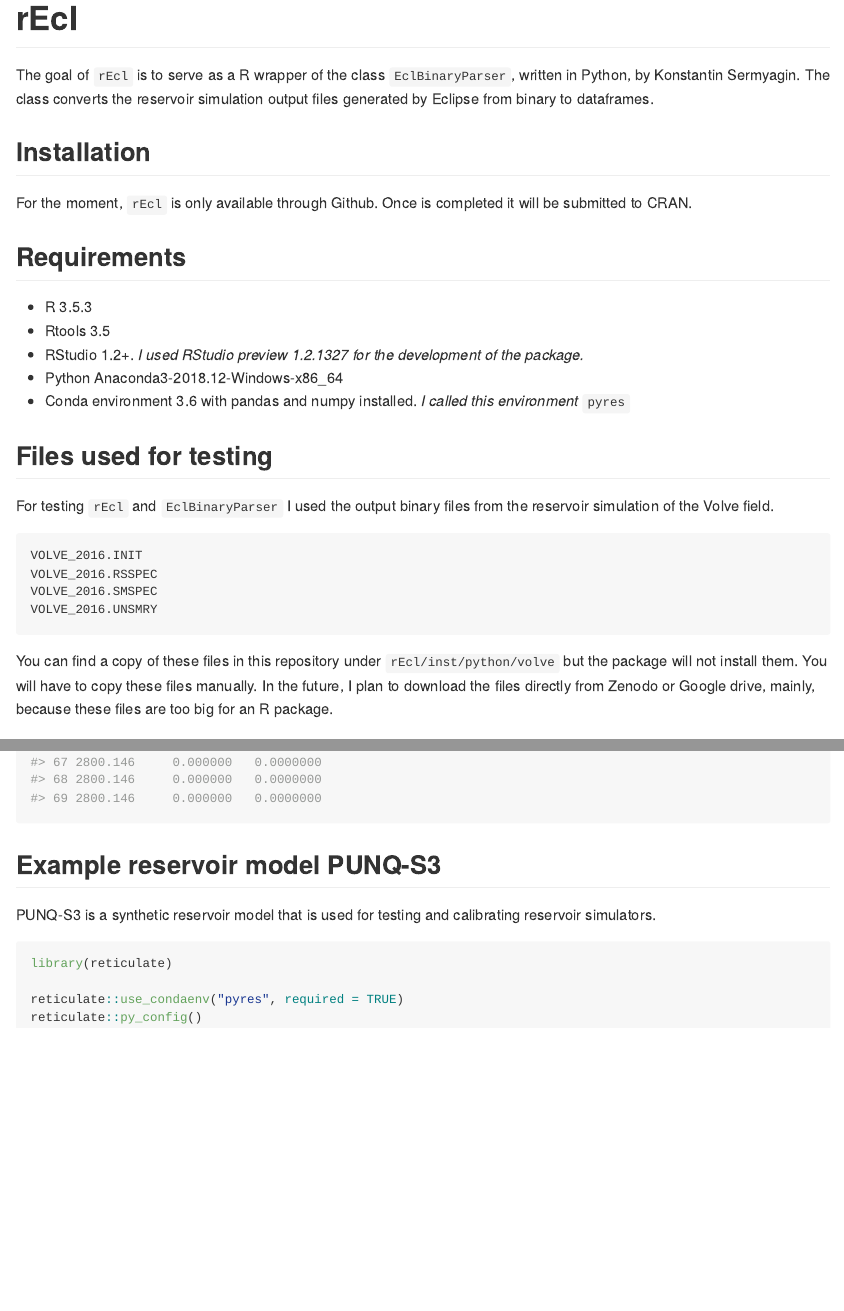
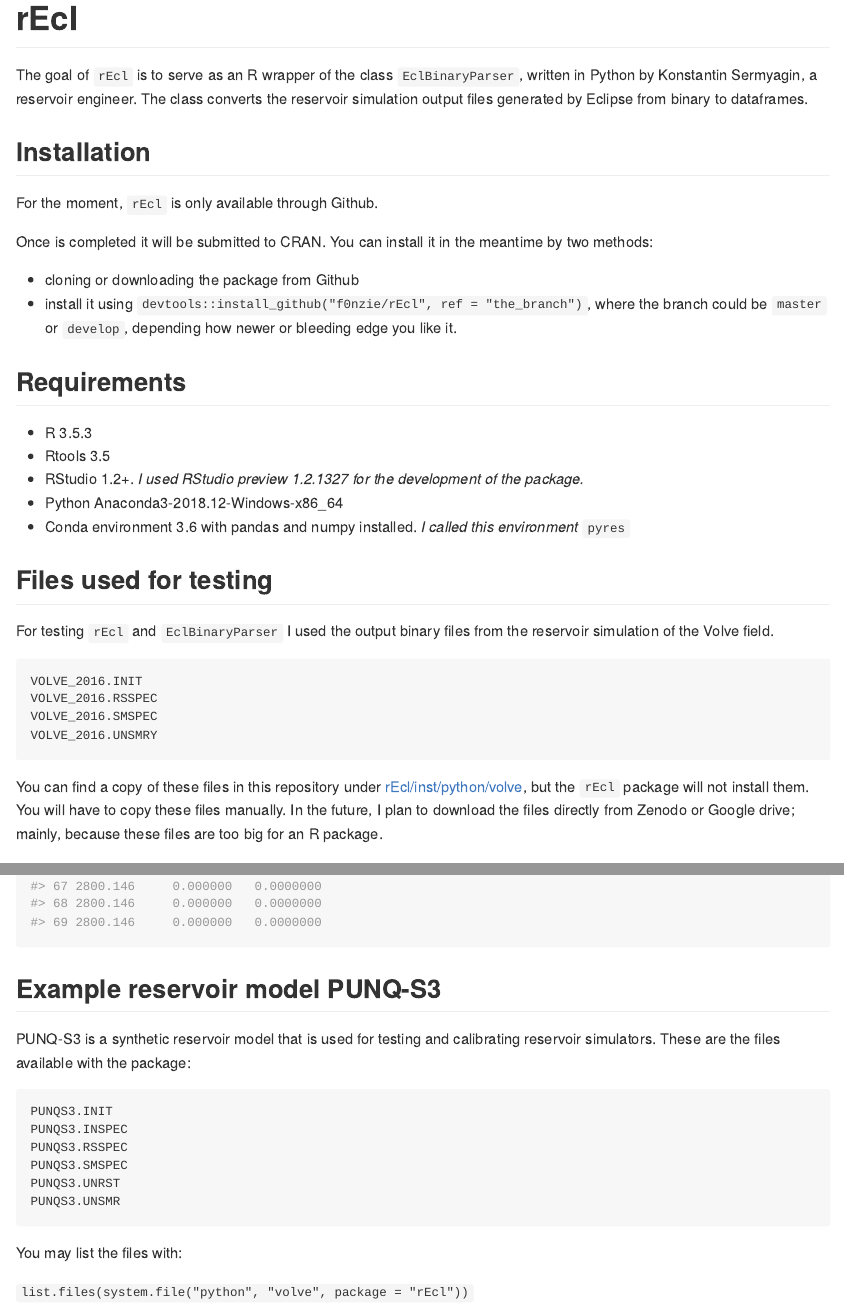
Before and after one commit to f0nzie/rEcl, an R Markdown document (README.Rmd): the page in a window 1100 px wide, from its top, and a second part further down, joined at a grey line. The pictures show the output file README.md that the author committed with the source, drawn offline in the style of GitHub.

Commit message:
add listing of PUNQ-S3 model

````diff
--- a/README.Rmd
+++ b/README.Rmd
@@ -15,10 +15,15 @@ knitr::opts_chunk$set(
 
 # rEcl
 
-The goal of `rEcl` is to serve as a R wrapper of the class `EclBinaryParser`, written in Python, by Konstantin Sermyagin. The class converts the reservoir simulation output files generated by Eclipse from binary to dataframes.
+The goal of `rEcl` is to serve as an R wrapper of the class `EclBinaryParser`, written in Python by Konstantin Sermyagin, a reservoir engineer. The class converts the reservoir simulation output files generated by Eclipse from binary to dataframes.
 
 ## Installation
-For the moment, `rEcl` is only available through Github. Once is completed it will be submitted to CRAN.
+For the moment, `rEcl` is only available through Github.
+
+Once is completed it will be submitted to CRAN. You can install it in the meantime by two methods:
+
+* cloning or downloading the package from Github
+* install it using `devtools::install_github("f0nzie/rEcl", ref = "the_branch")`, where the branch could be `master` or `develop`, depending how newer or bleeding edge you like it.
 
 
 ## Requirements
@@ -40,7 +45,7 @@ VOLVE_2016.SMSPEC
 VOLVE_2016.UNSMRY
 ```
 
-You can find a copy of these files in this repository under `rEcl/inst/python/volve` but the package will not install them. You will have to copy these files manually. In the future, I plan to download the files directly from Zenodo or Google drive, mainly, because these files are too big for an R package.
+You can find a copy of these files in this repository under [rEcl/inst/python/volve](https://github.com/f0nzie/rEcl/tree/master/inst/python/volve), but the `rEcl` package will not install them. You will have to copy these files manually. In the future, I plan to download the files directly from Zenodo or Google drive; mainly, because these files are too big for an R package.
 
 ## Functions for the class EclBinaryParser
 
@@ -132,7 +137,20 @@ df_vars
 
 
 ## Example reservoir model PUNQ-S3
-PUNQ-S3 is a synthetic reservoir model that is used for testing and calibrating reservoir simulators.
+PUNQ-S3 is a synthetic reservoir model that is used for testing and calibrating reservoir simulators. These are the files available with the package:
+
+```
+PUNQS3.INIT
+PUNQS3.INSPEC
+PUNQS3.RSSPEC
+PUNQS3.SMSPEC
+PUNQS3.UNRST
+PUNQS3.UNSMR
+```
+
+You may list the files with:
+
+`list.files(system.file("python", "volve", package = "rEcl"))`
 
 ```{r}
 library(reticulate)
````
Also changed, not shown: README.md.
